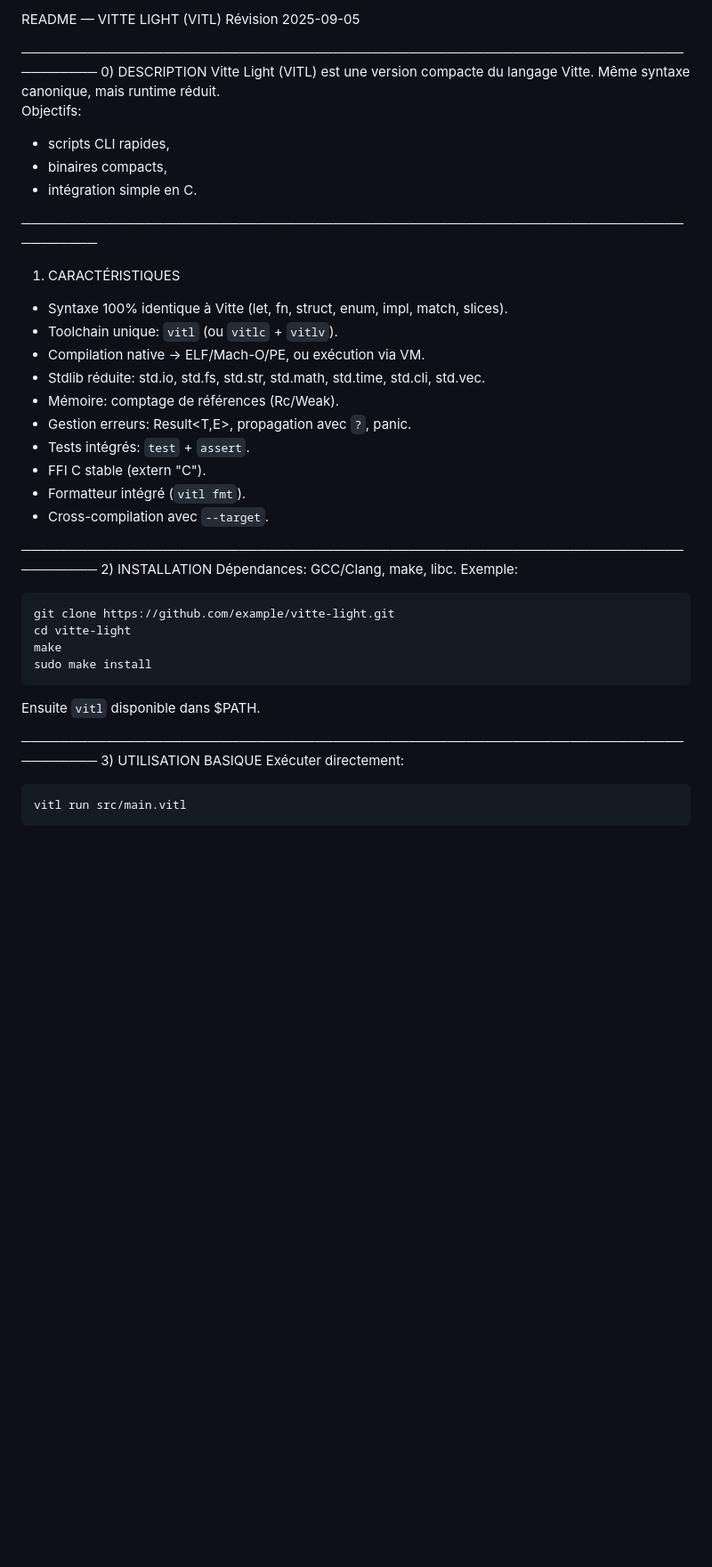
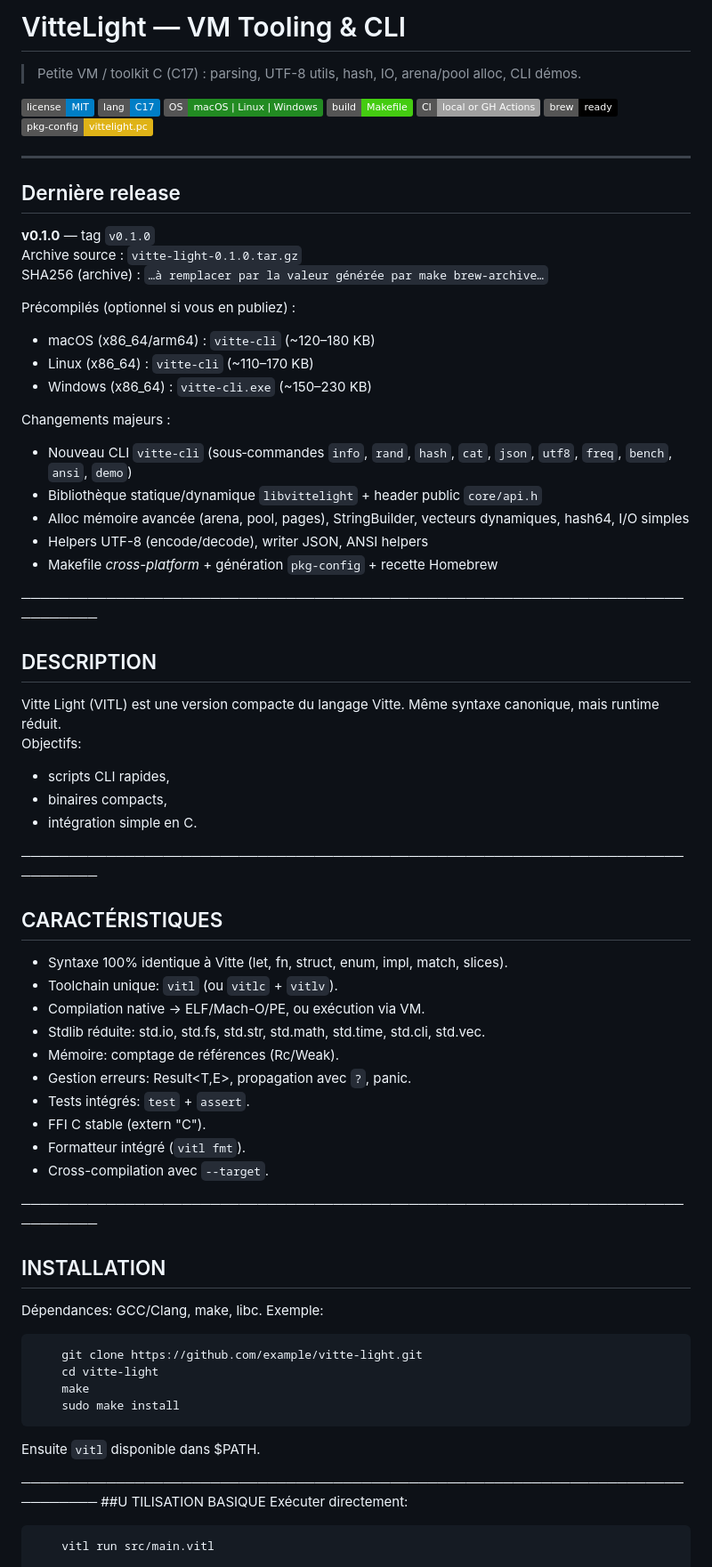
Before and after one commit to vitte-lang/VitteLight, a Markdown page: README.md, the part around the change printed below. Shown: that part at 89% size. GitHub-like rendering; badges without logos; blank space fills up the shorter version.

````diff
--- a/README.md
+++ b/README.md
@@ -1,8 +1,37 @@
-README — VITTE LIGHT (VITL)
-Révision 2025-09-05
+# VitteLight — VM Tooling & CLI
+
+> Petite VM / toolkit C (C17) : parsing, UTF-8 utils, hash, IO, arena/pool alloc, CLI démos.
+
+[![License: MIT](https://img.shields.io/badge/license-MIT-blue.svg)](LICENSE)
+![Language](https://img.shields.io/badge/lang-C17-informational)
+![OS](https://img.shields.io/badge/OS-macOS%20%7C%20Linux%20%7C%20Windows-forestgreen)
+![Build](https://img.shields.io/badge/build-Makefile-brightgreen)
+![CI](https://img.shields.io/badge/CI-local%20or%20GH%20Actions-lightgrey)
+![Homebrew](https://img.shields.io/badge/brew-ready-black)
+![PkgConfig](https://img.shields.io/badge/pkg--config-vittelight.pc-yellow)
+
+---
+
+## Dernière release
+
+**v0.1.0** — tag `v0.1.0`
+Archive source : `vitte-light-0.1.0.tar.gz`
+SHA256 (archive) : `…à remplacer par la valeur générée par make brew-archive…`
+
+Précompilés (optionnel si vous en publiez) :
+- macOS (x86_64/arm64) : `vitte-cli` (~120–180 KB)
+- Linux (x86_64) : `vitte-cli` (~110–170 KB)
+- Windows (x86_64) : `vitte-cli.exe` (~150–230 KB)
+
+Changements majeurs :
+- Nouveau CLI `vitte-cli` (sous‐commandes `info`, `rand`, `hash`, `cat`, `json`, `utf8`, `freq`, `bench`, `ansi`, `demo`)
+- Bibliothèque statique/dynamique `libvittelight` + header public `core/api.h`
+- Alloc mémoire avancée (arena, pool, pages), StringBuilder, vecteurs dynamiques, hash64, I/O simples
+- Helpers UTF-8 (encode/decode), writer JSON, ANSI helpers
+- Makefile *cross-platform* + génération `pkg-config` + recette Homebrew
 
 ──────────────────────────────────────────────────────────────────────────────
-0) DESCRIPTION
+## DESCRIPTION
 Vitte Light (VITL) est une version compacte du langage Vitte.
 Même syntaxe canonique, mais runtime réduit.
 Objectifs:
@@ -11,7 +40,7 @@ Objectifs:
 - intégration simple en C.
 
 ──────────────────────────────────────────────────────────────────────────────
-1) CARACTÉRISTIQUES
+## CARACTÉRISTIQUES
 - Syntaxe 100% identique à Vitte (let, fn, struct, enum, impl, match, slices).
 - Toolchain unique: `vitl` (ou `vitlc` + `vitlv`).
 - Compilation native → ELF/Mach-O/PE, ou exécution via VM.
@@ -24,21 +53,21 @@ Objectifs:
 - Cross-compilation avec `--target`.
 
 ──────────────────────────────────────────────────────────────────────────────
-2) INSTALLATION
+## INSTALLATION
 Dépendances: GCC/Clang, make, libc.
 Exemple:
-
+``` bash
     git clone https://github.com/example/vitte-light.git
     cd vitte-light
     make
     sudo make install
-
+```
 Ensuite `vitl` disponible dans $PATH.
 
 ──────────────────────────────────────────────────────────────────────────────
-3) UTILISATION BASIQUE
+##U TILISATION BASIQUE
 Exécuter directement:
-
+``` bash
     vitl run src/main.vitl
 
 Compiler en binaire natif:
````
Also changed, not shown: other parts of README.md (+22 -19 lines).
